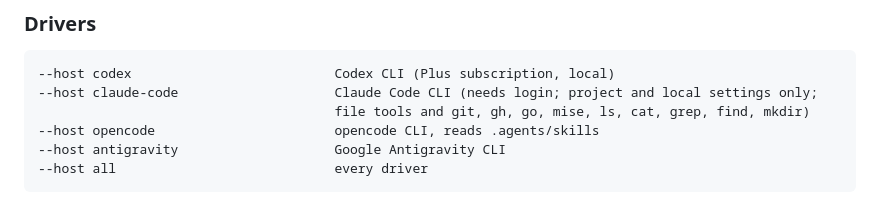
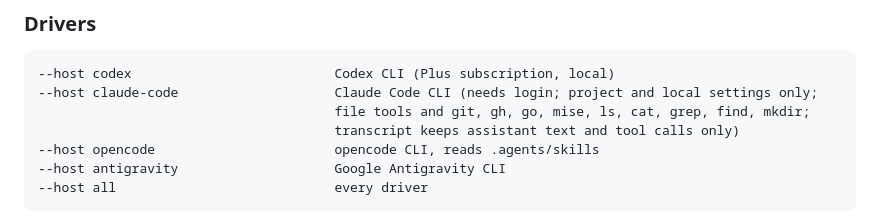
Before and after one commit to hidekitux/skills, a Markdown page: evaluations/README.md, the part around the change. Drawn GitHub-style.

Commit message:
docs: describe what the claude-code evaluation transcript keeps #447

````diff
--- a/evaluations/README.md
+++ b/evaluations/README.md
@@ -213,7 +213,8 @@ from its directory.
 ```text
 --host codex                          Codex CLI (Plus subscription, local)
 --host claude-code                    Claude Code CLI (needs login; project and local settings only;
-                                      file tools and git, gh, go, mise, ls, cat, grep, find, mkdir)
+                                      file tools and git, gh, go, mise, ls, cat, grep, find, mkdir;
+                                      transcript keeps assistant text and tool calls only)
 --host opencode                       opencode CLI, reads .agents/skills
 --host antigravity                    Google Antigravity CLI
 --host all                            every driver
````
Also changed, not shown: docs/evaluation.md (+4 -1 lines).
